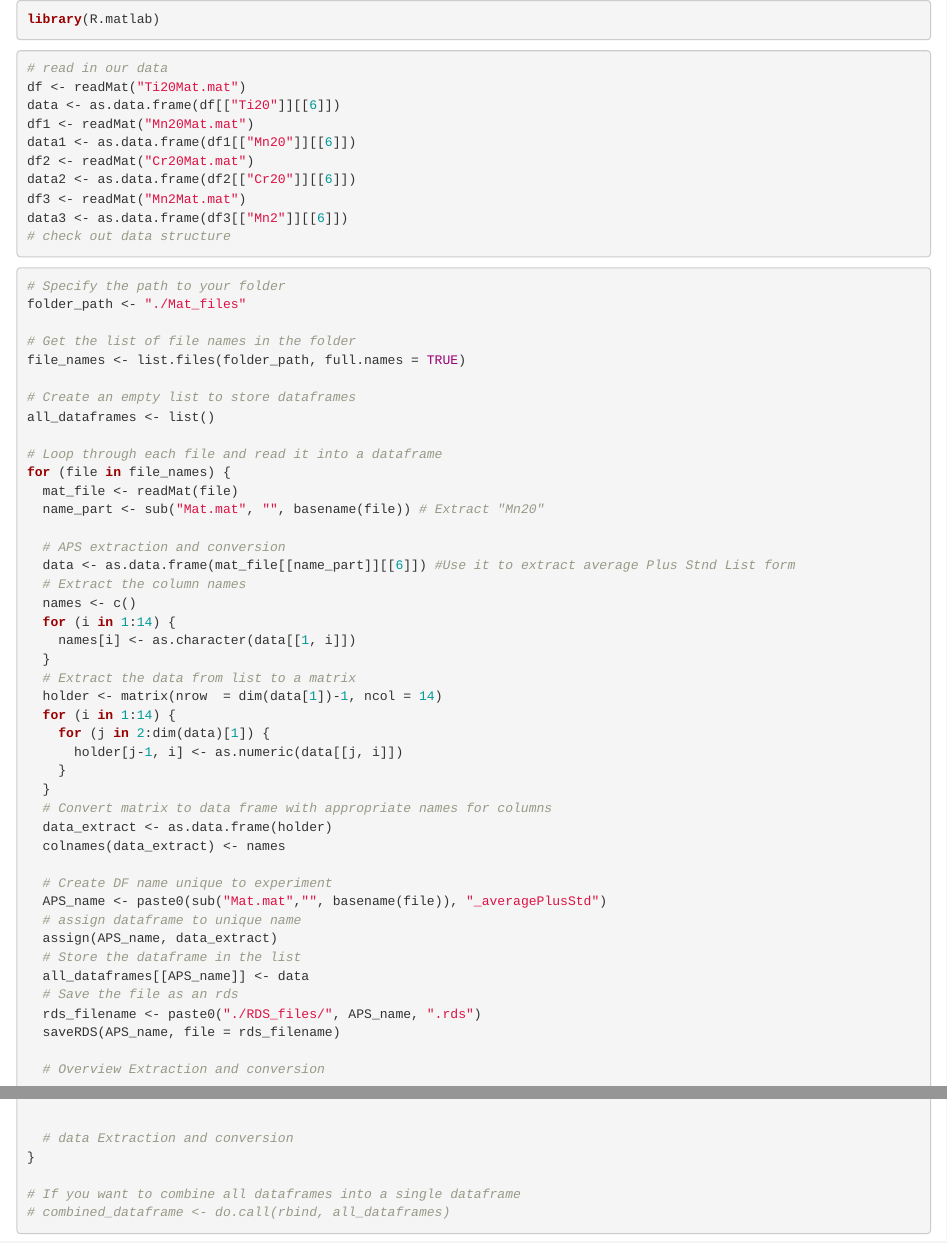
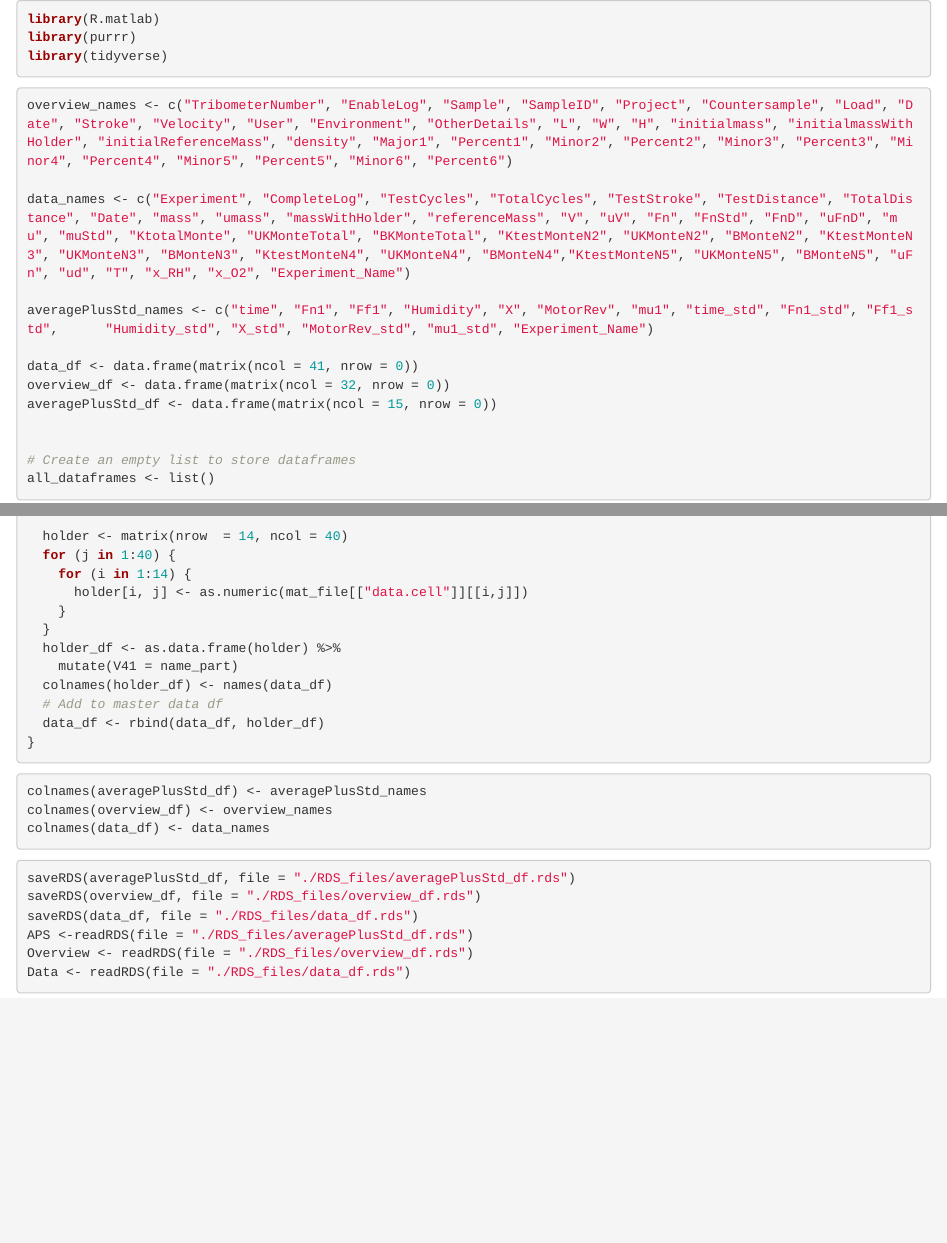
Before and after one commit to Coffeteer/Tribological, an R Markdown document (DataPreprocessing.Rmd): the page in a window 1100 px wide, from its top, and a second part further down, joined at a grey line. Rendered offline with R 4.5, knitr and Pandoc, with nearby package versions; some code elsewhere in the file could not run offline.

Commit message:
Finish loading Data
Saved RDS files

````diff
--- a/DataPreprocessing.Rmd
+++ b/DataPreprocessing.Rmd
@@ -1,23 +1,29 @@
 
 
 
-```{r}
+```{r Load Libraries, warning=FALSE, message=FALSE}
 library(R.matlab)
+library(purrr)
+library(tidyverse)
 ```
 
-```{r eval=FALSE}
-# read in our data
-df <- readMat("Ti20Mat.mat")
-data <- as.data.frame(df[["Ti20"]][[6]])
-df1 <- readMat("Mn20Mat.mat")
-data1 <- as.data.frame(df1[["Mn20"]][[6]])
-df2 <- readMat("Cr20Mat.mat")
-data2 <- as.data.frame(df2[["Cr20"]][[6]])
-df3 <- readMat("Mn2Mat.mat")
-data3 <- as.data.frame(df3[["Mn2"]][[6]])
-# check out data structure
 
+```{r Prepare Names and dataframes}
+overview_names <- c("TribometerNumber", "EnableLog", "Sample", "SampleID", "Project", "Countersample", "Load", "Date", "Stroke", "Velocity", "User", "Environment", "OtherDetails", "L", "W", "H", "initialmass", "initialmassWithHolder", "initialReferenceMass", "density", "Major1", "Percent1", "Minor2", "Percent2", "Minor3", "Percent3", "Minor4", "Percent4", "Minor5", "Percent5", "Minor6", "Percent6")
+
+data_names <- c("Experiment", "CompleteLog", "TestCycles", "TotalCycles", "TestStroke", "TestDistance", "TotalDistance", "Date", "mass", "umass", "massWithHolder", "referenceMass", "V", "uV", "Fn", "FnStd", "FnD", "uFnD", "mu", "muStd", "KtotalMonte", "UKMonteTotal", "BKMonteTotal", "KtestMonteN2", "UKMonteN2", "BMonteN2", "KtestMonteN3", "UKMonteN3", "BMonteN3", "KtestMonteN4", "UKMonteN4", "BMonteN4","KtestMonteN5", "UKMonteN5", "BMonteN5", "uFn", "ud", "T", "x_RH", "x_O2", "Experiment_Name")
+
+averagePlusStd_names <- c("time", "Fn1", "Ff1", "Humidity", "X", "MotorRev", "mu1", "time_std", "Fn1_std", "Ff1_std",      "Humidity_std", "X_std", "MotorRev_std", "mu1_std", "Experiment_Name")
+
+data_df <- data.frame(matrix(ncol = 41, nrow = 0))
+overview_df <- data.frame(matrix(ncol = 32, nrow = 0))
+averagePlusStd_df <- data.frame(matrix(ncol = 15, nrow = 0))
+
+
+# Create an empty list to store dataframes
+all_dataframes <- list()
 ```
+
 
 ```{r}
 # Specify the path to your folder
@@ -26,21 +32,12 @@ folder_path <- "./Mat_files"
 # Get the list of file names in the folder
 file_names <- list.files(folder_path, full.names = TRUE)
 
-# Create an empty list to store dataframes
-all_dataframes <- list()
-
 # Loop through each file and read it into a dataframe
 for (file in file_names) {
   mat_file <- readMat(file)
-  name_part <- sub("Mat.mat", "", basename(file)) # Extract "Mn20"
-
+  name_part <- sub("Mat2.mat", "", basename(file)) # Extract "Mn20"or name of experiment
   # APS extraction and conversion
-  data <- as.data.frame(mat_file[[name_part]][[6]]) #Use it to extract average Plus Stnd List form
-  # Extract the column names
-  names <- c()
-  for (i in 1:14) {
-    names[i] <- as.character(data[[1, i]])
-  }
+  data <- as.data.frame(mat_file[["loaded.data"]][[1]][[6]]) #Use it to extract average Plus Stnd List form
   # Extract the data from list to a matrix
   holder <- matrix(nrow  = dim(data[1])-1, ncol = 14)
   for (i in 1:14) {
@@ -48,16 +45,3 @@ for (file in file_names) {
       holder[j-1, i] <- as.numeric(data[[j, i]])
     }
   }
-  # Convert matrix to data frame with appropriate names for columns
-  data_extract <- as.data.frame(holder)
-  colnames(data_extract) <- names
-
-  # Create DF name unique to experiment
-  APS_name <- paste0(sub("Mat.mat","", basename(file)), "_averagePlusStd")
-  # assign dataframe to unique name
-  assign(APS_name, data_extract)
-  # Store the dataframe in the list
-  all_dataframes[[APS_name]] <- data
-  # Save the file as an rds
-  rds_filename <- paste0("./RDS_files/", APS_name, ".rds")
-  saveRDS(APS_name, file = rds_filename)
@@ -69,14 +67,31 @@ for (file in file_names) {
+  holder <- matrix(nrow  = 14, ncol = 40)
+  for (j in 1:40) {
+    for (i in 1:14) {
+      holder[i, j] <- as.numeric(mat_file[["data.cell"]][[i,j]])
+    }
+  }
+  holder_df <- as.data.frame(holder) %>%
+    mutate(V41 = name_part)
+  colnames(holder_df) <- names(data_df)
+  # Add to master data df
+  data_df <- rbind(data_df, holder_df)
 }
 
-# If you want to combine all dataframes into a single dataframe
-# combined_dataframe <- do.call(rbind, all_dataframes)
 ```
 
 
-
-```{r Extract Avg Plus Stnd}
+```{r Set DF Names}
+colnames(averagePlusStd_df) <- averagePlusStd_names
+colnames(overview_df) <- overview_names
+colnames(data_df) <- data_names
+```
 
 
+```{r Save read RDS files}
+saveRDS(averagePlusStd_df, file = "./RDS_files/averagePlusStd_df.rds")
+saveRDS(overview_df, file = "./RDS_files/overview_df.rds")
+saveRDS(data_df, file = "./RDS_files/data_df.rds")
+APS <-readRDS(file = "./RDS_files/averagePlusStd_df.rds")
+Overview <- readRDS(file = "./RDS_files/overview_df.rds")
+Data <- readRDS(file = "./RDS_files/data_df.rds")
 ```
-
-```{r}
````
Also changed, not shown: DataPreprocessing.Rmd (34 more changed lines), 20 other files.
